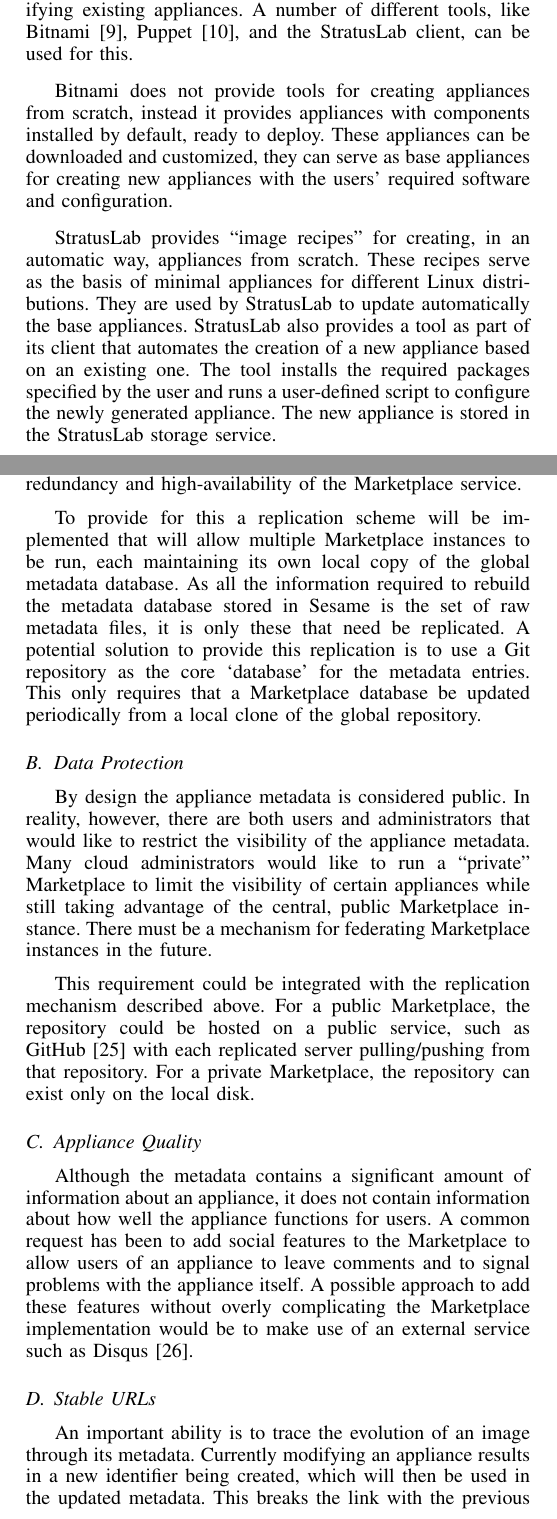
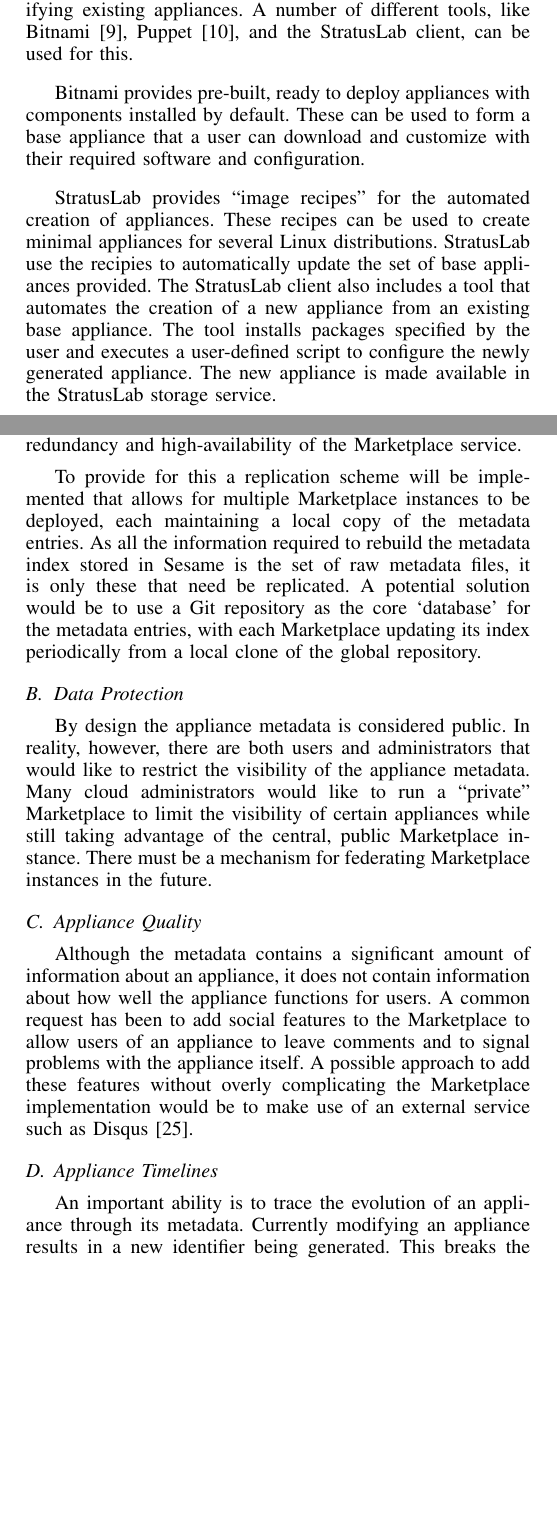
Before and after one commit to StratusLab/documentation, a LaTeX paper (papers/federated-images/stratuslab-federated-images.tex, which reads papers/federated-images/other-approaches.tex, papers/federated-images/production.tex): two parts of the columns of pages 2 and 5 of 6, joined at a grey line, cut so that both start at the same text, the shorter picture padded with empty space. Compiled offline with pdfLaTeX.

Commit message:
Remove some text from production, try to add to other approaches

```diff
--- a/papers/federated-images/other-approaches.tex
+++ b/papers/federated-images/other-approaches.tex
@@ -29,24 +29,21 @@ infrastructures, because of the open accessibility and portability of StratusLab
 \subsection{Appliance Factories (generation)}
 
 New appliances can be created from scratch or by modifying existing appliances.
-A number of different
-tools, like Bitnami~\cite{bitnami}, Puppet~\cite{puppet}, and the StratusLab client,
+A number of different tools, like Bitnami~\cite{bitnami}, Puppet~\cite{puppet}, and the StratusLab client,
 can be used for this.
 
-Bitnami does not provide tools for creating appliances from scratch,
-instead it provides appliances with components installed by default, ready to deploy.
-These appliances can be downloaded and customized, they can serve as
-base appliances for creating new appliances with the users' required software
-and configuration.
+Bitnami provides pre-built, ready to deploy appliances with components installed by default.
+These can be used to form a base appliance that a user can download and customize with their
+required software and configuration.
 
-StratusLab provides ``image recipes'' for creating, in an automatic way, appliances from scratch.
-These recipes serve as the basis of minimal appliances for different
-Linux distributions. They are used by StratusLab to update automatically
-the base appliances. StratusLab also provides a tool as part of its client that
-automates the creation of a new appliance based on an existing one.
-The tool installs the required packages specified by the user and runs a user-defined
-script to configure the newly generated appliance.
-The new appliance is stored in the StratusLab storage service.
+StratusLab provides ``image recipes'' for the automated creation of appliances.
+These recipes can be used to create minimal appliances for several
+Linux distributions. StratusLab use the recipies to automatically update
+the set of base appliances provided. The StratusLab client also includes a tool that
+automates the creation of a new appliance from an existing base appliance.
+The tool installs packages specified by the user and executes a user-defined
+script to configure the newly generated appliance. The new appliance is made available
+in the StratusLab storage service.
 
 \subsection{Appliance Transport}
 
--- a/papers/federated-images/production.tex
+++ b/papers/federated-images/production.tex
@@ -41,14 +41,14 @@ not available, new images cannot be started on any cloud relying on
 the Marketplace\@.  Future iterations of the Marketplace must provide
 redundancy and high-availability of the Marketplace service.
 
-To provide for this a replication scheme will be implemented that will
-allow multiple Marketplace instances to be run, each maintaining its own
-local copy of the global metadata database. As all the information required
-to rebuild the metadata database stored in Sesame is the set of raw metadata
-files, it is only these that need be replicated.  A potential solution to provide this
-replication is to use a Git repository as the core `database' for the
-metadata entries. This only requires that a Marketplace database be
-updated periodically from a local clone of the global repository.
+To provide for this a replication scheme will be implemented that
+allows for multiple Marketplace instances to be deployed, each maintaining a
+local copy of the metadata entries. As all the information required
+to rebuild the metadata index stored in Sesame is the set of raw metadata
+files, it is only these that need be replicated.  A potential solution would
+be to use a Git repository as the core `database' for the
+metadata entries, with each Marketplace updating its index
+periodically from a local clone of the global repository.
 
 \subsection{Data Protection}
 
@@ -59,12 +59,6 @@ administrators would like to run a ``private'' Marketplace to limit
 the visibility of certain appliances while still taking advantage of
 the central, public Marketplace instance.  There must be a mechanism
 for federating Marketplace instances in the future.
-
-This requirement could be integrated with the replication mechanism described above.
-For a public Marketplace, the repository could be hosted on a public service,
-such as GitHub~\cite{github} with each replicated server pulling/pushing
-from that repository.  For a private Marketplace, the repository can exist
-only on the local disk.
 
 \subsection{Appliance Quality}
 
@@ -77,11 +71,8 @@ A possible approach to add these features without overly complicating
 the Marketplace implementation would be to make use of an external service
 such as Disqus~\cite{disqus}.
 
-\subsection{Stable URLs}
+\subsection{Appliance Timelines}
 
-An important ability is to trace the evolution of an image through its
+An important ability is to trace the evolution of an appliance through its
 metadata. Currently modifying an appliance results in a new identifier
-being created, which will then be used in the updated metadata. This
-breaks the link with the previous version. The recently added `tag'
-functionality goes someway to solving this.  The metadata entries for
-a particular appliance can be found by retrieving all entries
+being generated. This breaks the link with the previous version. The recently added
```
Also changed, not shown: papers/federated-images/design.tex (+5 -5 lines), papers/federated-images/production.tex (7 more changed lines).
